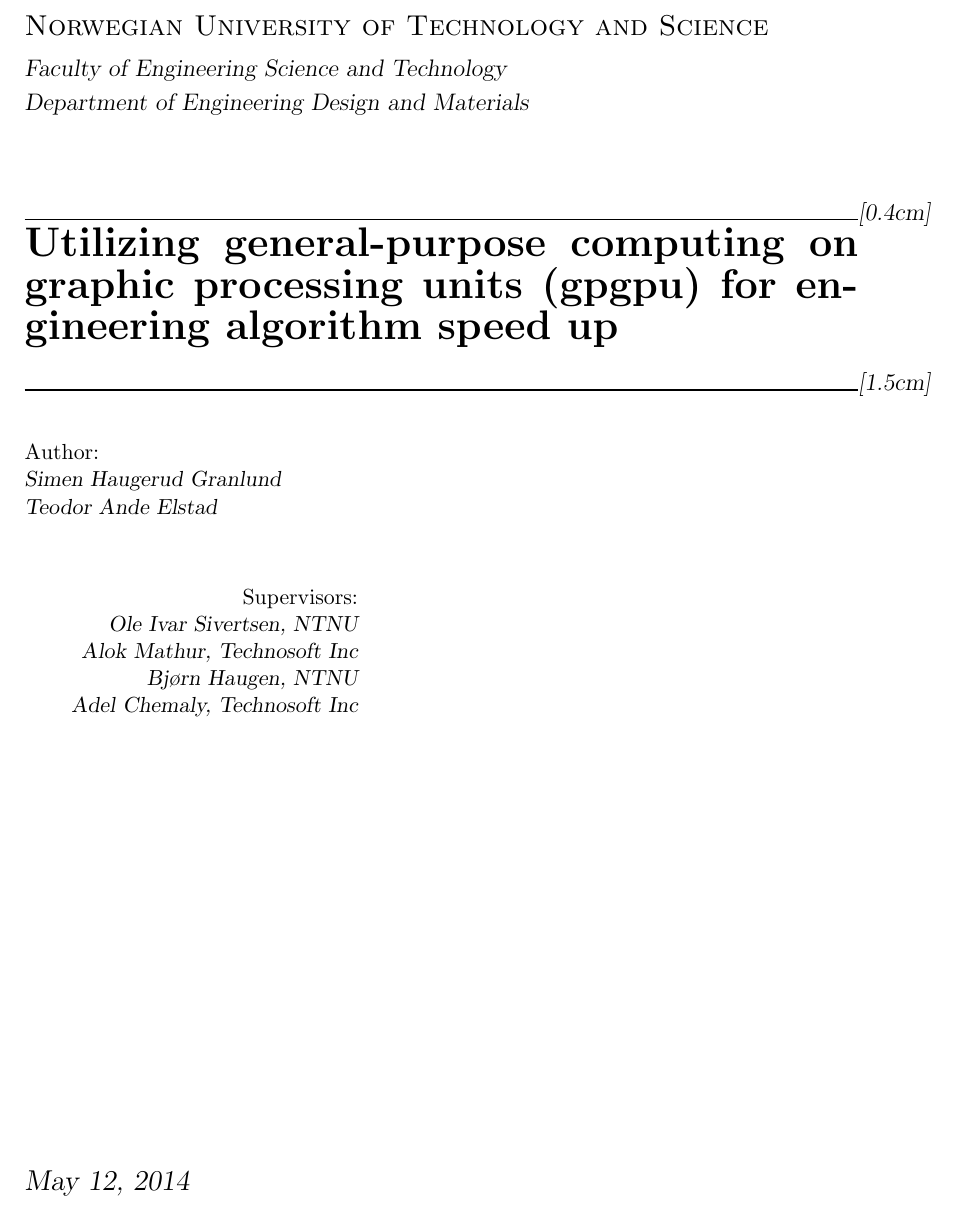
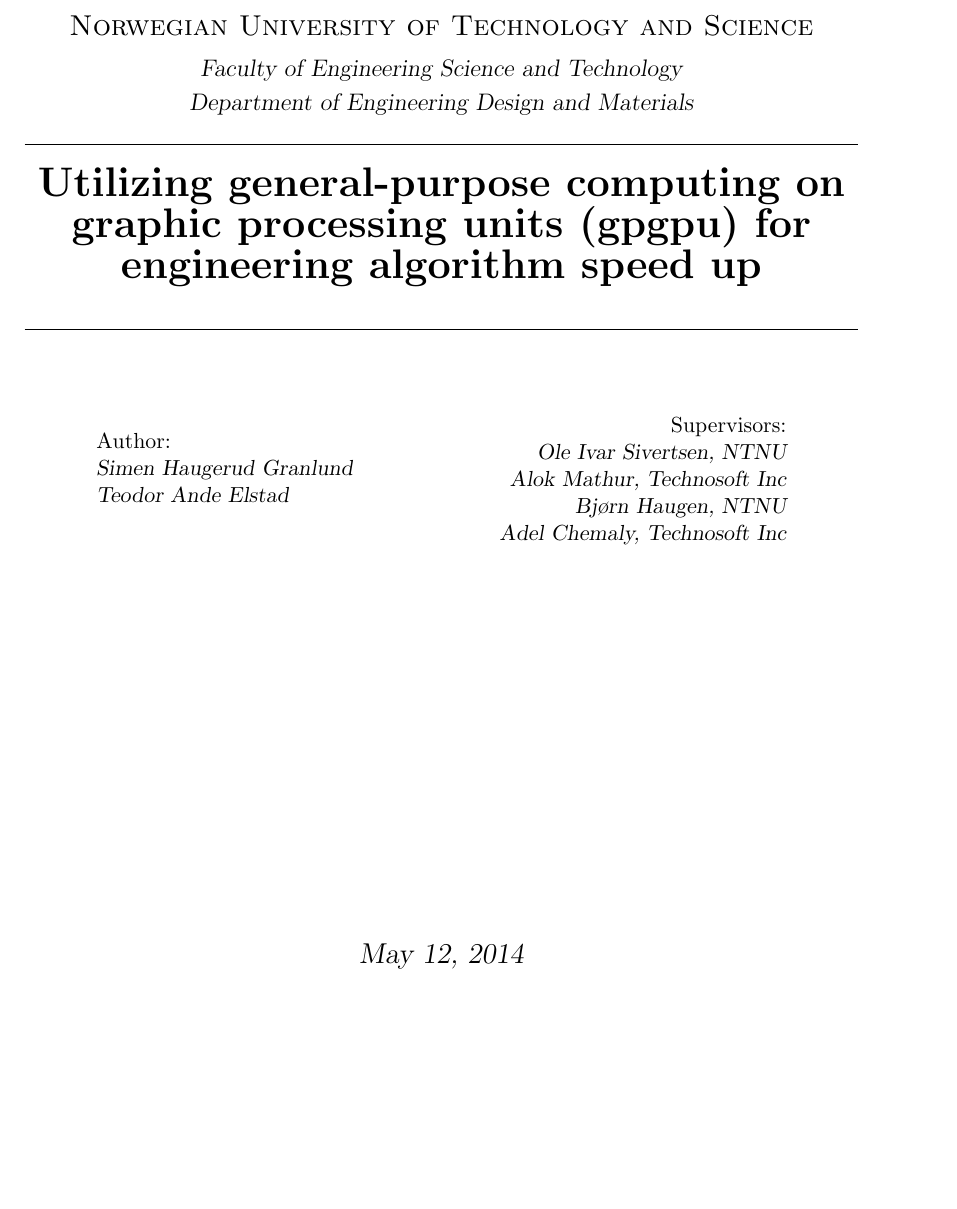
Before and after one commit to hgranlund/tsi-gpgpu, a LaTeX document (report/main.tex, which reads report/tex/titlepage.tex): part of page 1 of 34 before the commit and part of page 1 of 33 after it, cut so that both start at the same text, the shorter picture padded with empty space. Compiled offline with pdfLaTeX.

Commit message:
corrected titlepage

```diff
--- a/report/tex/titlepage.tex
+++ b/report/tex/titlepage.tex
@@ -14,9 +15,10 @@
 %	TITLE SECTION
 %----------------------------------------------------------------------------------------
 
-\HRule[0.4cm]
+
+\HRule\\[0.4cm]
 { \LARGE \bfseries \textup{\mytitle}}\\[0.4cm] % Title of your document
-\HRule[1.5cm]
+\HRule\\[1.5cm]
 
 %----------------------------------------------------------------------------------------
 %	AUTHOR SECTION
```
Also changed, not shown: report/tex/titlepage.tex (3 more changed lines).
